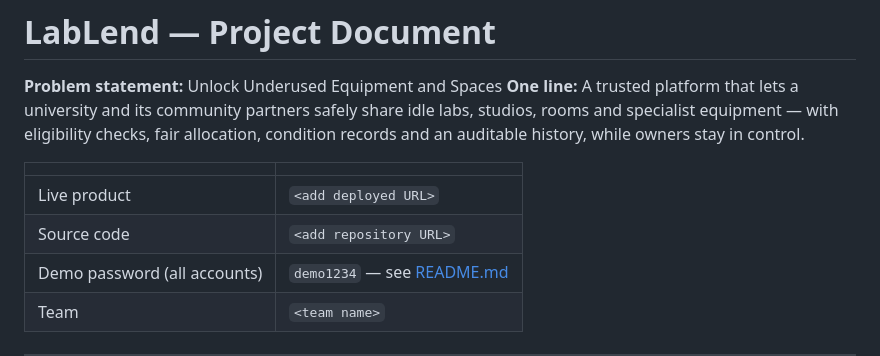
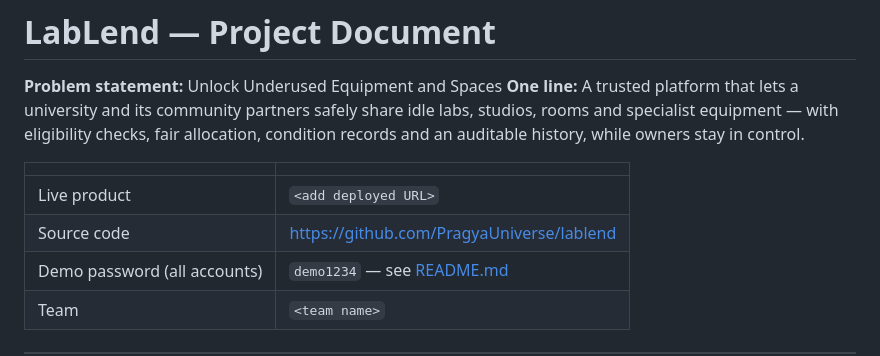
Before and after one commit to PragyaUniverse/lablend, a Markdown page: PROJECT_DOCUMENT.md, the part around the change. GitHub-like rendering.

Commit message:
Add repository link to submission documents
Co-Authored-By: Claude Opus 5.5 <noreply@anthropic.com>

```diff
--- a/PROJECT_DOCUMENT.md
+++ b/PROJECT_DOCUMENT.md
@@ -6,7 +6,7 @@
 | | |
 |---|---|
 | Live product | `<add deployed URL>` |
-| Source code | `<add repository URL>` |
+| Source code | https://github.com/PragyaUniverse/lablend |
 | Demo password (all accounts) | `demo1234` — see [README.md](README.md#testing-instructions-for-judges) |
 | Team | `<team name>` |
 
```
Also changed, not shown: SUBMISSION.md (+4 -4 lines).
